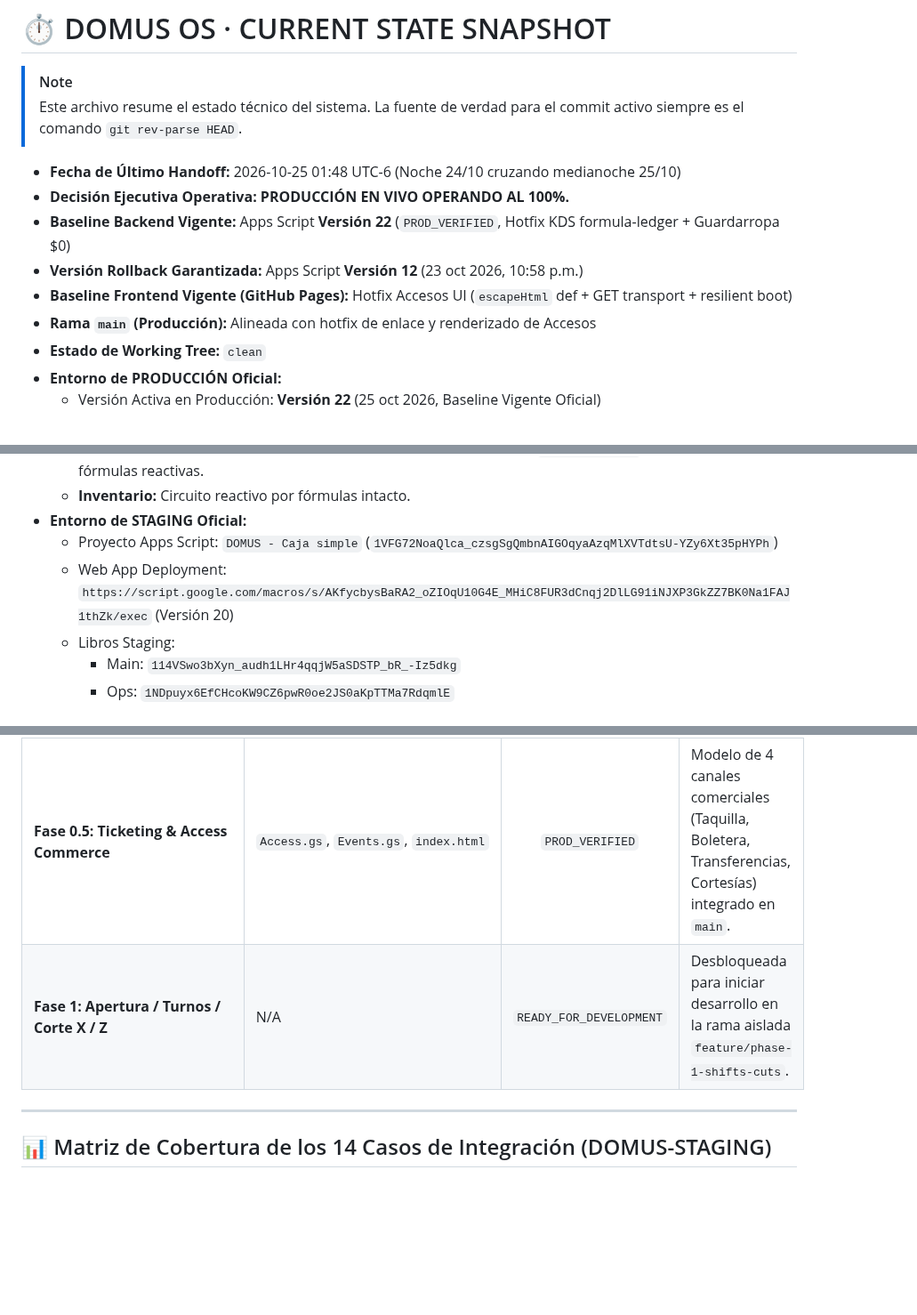
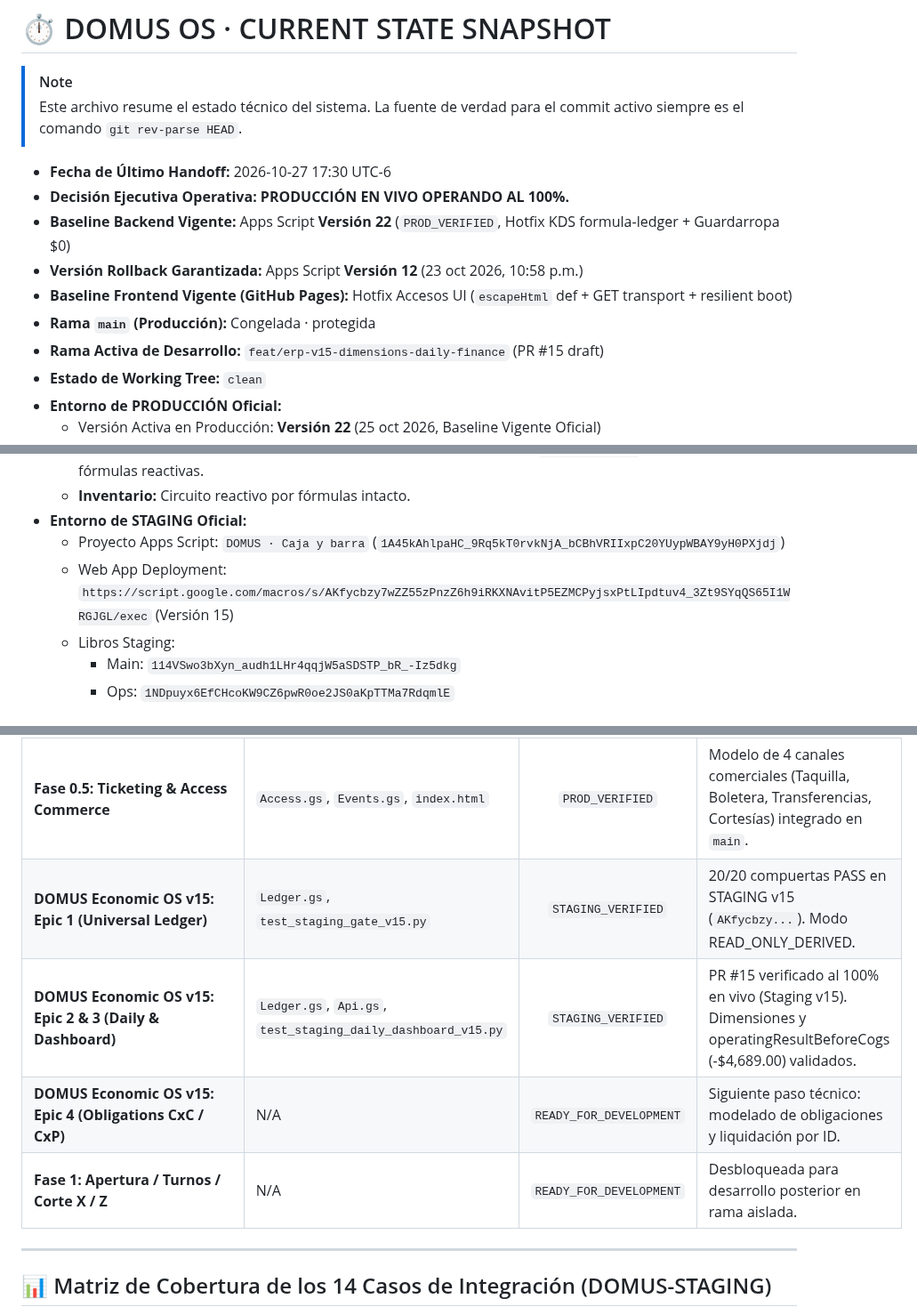
Before and after one commit to SadoTechMX/Admin-Domus, a Markdown page: docs/CURRENT_STATE.md, 3 parts joined by grey strips. Shown at 89% size. Drawn GitHub-style; blank space fills up the shorter version.

Commit message:
docs: update CURRENT_STATE snapshot with Staging v15 verification

```diff
--- a/docs/CURRENT_STATE.md
+++ b/docs/CURRENT_STATE.md
@@ -3,12 +3,13 @@
 > [!NOTE]
 > Este archivo resume el estado técnico del sistema. La fuente de verdad para el commit activo siempre es el comando `git rev-parse HEAD`.
 
-* **Fecha de Último Handoff:** 2026-10-25 01:48 UTC-6 (Noche 24/10 cruzando medianoche 25/10)
+* **Fecha de Último Handoff:** 2026-10-27 17:30 UTC-6
 * **Decisión Ejecutiva Operativa:** **PRODUCCIÓN EN VIVO OPERANDO AL 100%.**
 * **Baseline Backend Vigente:** Apps Script **Versión 22** (`PROD_VERIFIED`, Hotfix KDS formula-ledger + Guardarropa $0)
 * **Versión Rollback Garantizada:** Apps Script **Versión 12** (23 oct 2026, 10:58 p.m.)
 * **Baseline Frontend Vigente (GitHub Pages):** Hotfix Accesos UI (`escapeHtml` def + GET transport + resilient boot)
-* **Rama `main` (Producción):** Alineada con hotfix de enlace y renderizado de Accesos
+* **Rama `main` (Producción):** Congelada · protegida
+* **Rama Activa de Desarrollo:** `feat/erp-v15-dimensions-daily-finance` (PR #15 draft)
 * **Estado de Working Tree:** `clean`
 * **Entorno de PRODUCCIÓN Oficial:**
   - Versión Activa en Producción: **Versión 22** (25 oct 2026, Baseline Vigente Oficial)
@@ -23,8 +24,8 @@
   - **KDS (Cocina / Barra):** Operativo en v22 sin sobreescritura directa en `INVENTARIO!G:H`, gobernado por fórmulas reactivas.
   - **Inventario:** Circuito reactivo por fórmulas intacto.
 * **Entorno de STAGING Oficial:**
-  - Proyecto Apps Script: `DOMUS - Caja simple` (`1VFG72NoaQlca_czsgSgQmbnAIGOqyaAzqMlXVTdtsU-YZy6Xt35pHYPh`)
-  - Web App Deployment: `https://script.google.com/macros/s/AKfycbysBaRA2_oZIOqU10G4E_MHiC8FUR3dCnqj2DlLG91iNJXP3GkZZ7BK0Na1FAJ1thZk/exec` (Versión 20)
+  - Proyecto Apps Script: `DOMUS · Caja y barra` (`1A45kAhlpaHC_9Rq5kT0rvkNjA_bCBhVRIIxpC20YUypWBAY9yH0PXjdj`)
+  - Web App Deployment: `https://script.google.com/macros/s/AKfycbzy7wZZ55zPnzZ6h9iRKXNAvitP5EZMCPyjsxPtLIpdtuv4_3Zt9SYqQS65I1WRGJGL/exec` (Versión 15)
   - Libros Staging:
     - Main: `114VSwo3bXyn_audh1LHr4qqjW5aSDSTP_bR_-Iz5dkg`
     - Ops: `1NDpuyx6EfCHcoKW9CZ6pwR0oe2JS0aKpTTMa7RdqmlE`
@@ -40,7 +41,10 @@
 | **Aislamiento de Libros Oficiales** | `Config.gs` | `PROD_VERIFIED` | Confirmado en vivo: Main `1KQz8oJ4...` y Ops `1DiwPa1c...` vinculados estrictamente. |
 | **Fase 0: Transaccional Core** | Backend Modular (11 archivos) | `PROD_VERIFIED` | Merge a `main` completado y certificado. |
 | **Fase 0.5: Ticketing & Access Commerce** | `Access.gs`, `Events.gs`, `index.html` | `PROD_VERIFIED` | Modelo de 4 canales comerciales (Taquilla, Boletera, Transferencias, Cortesías) integrado en `main`. |
-| **Fase 1: Apertura / Turnos / Corte X / Z** | N/A | `READY_FOR_DEVELOPMENT` | Desbloqueada para iniciar desarrollo en la rama aislada `feature/phase-1-shifts-cuts`. |
+| **DOMUS Economic OS v15: Epic 1 (Universal Ledger)** | `Ledger.gs`, `test_staging_gate_v15.py` | `STAGING_VERIFIED` | 20/20 compuertas PASS en STAGING v15 (`AKfycbzy...`). Modo READ_ONLY_DERIVED. |
+| **DOMUS Economic OS v15: Epic 2 & 3 (Daily & Dashboard)** | `Ledger.gs`, `Api.gs`, `test_staging_daily_dashboard_v15.py` | `STAGING_VERIFIED` | PR #15 verificado al 100% en vivo (Staging v15). Dimensiones y operatingResultBeforeCogs (-$4,689.00) validados. |
+| **DOMUS Economic OS v15: Epic 4 (Obligations CxC / CxP)** | N/A | `READY_FOR_DEVELOPMENT` | Siguiente paso técnico: modelado de obligaciones y liquidación por ID. |
+| **Fase 1: Apertura / Turnos / Corte X / Z** | N/A | `READY_FOR_DEVELOPMENT` | Desbloqueada para desarrollo posterior en rama aislada. |
 
 ---
 
```
